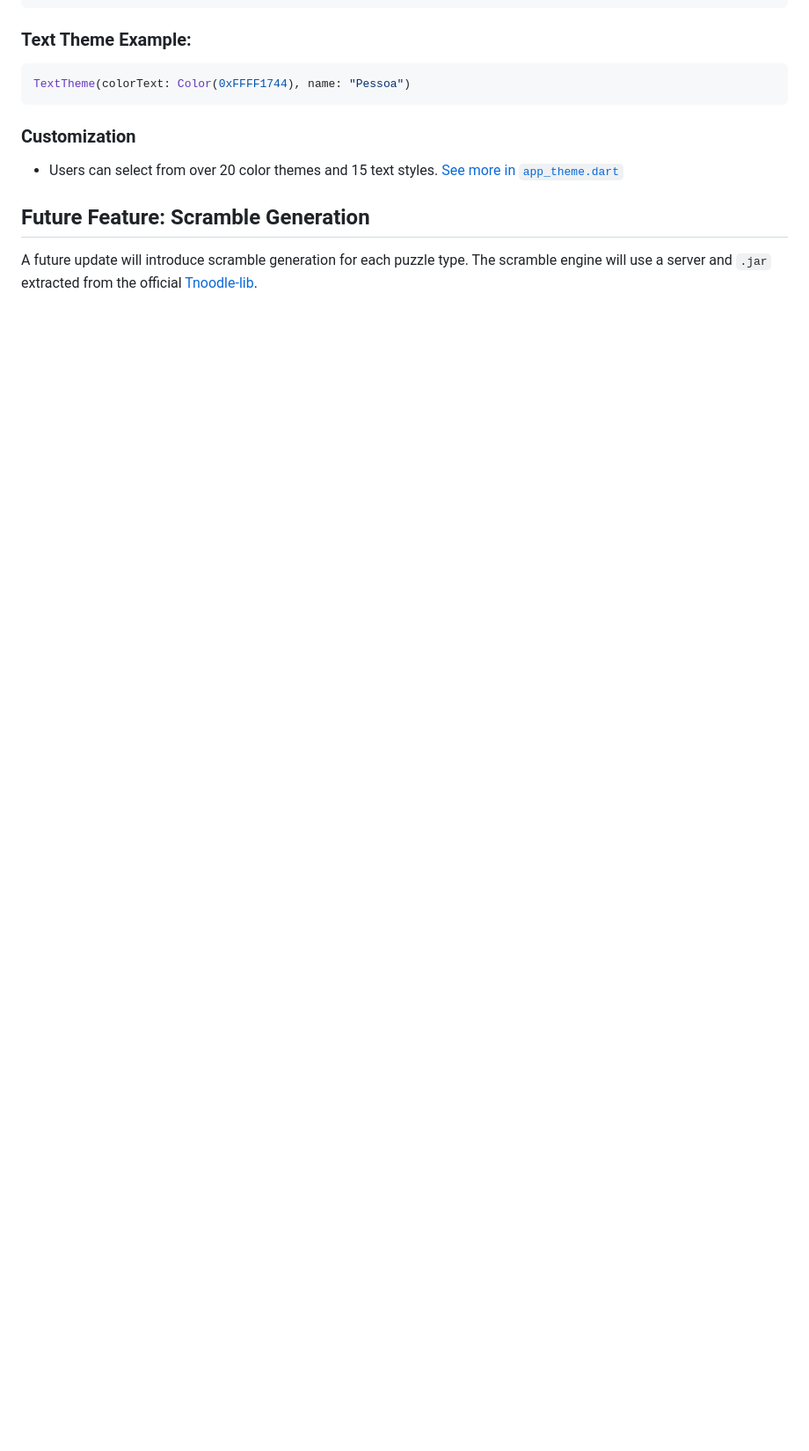
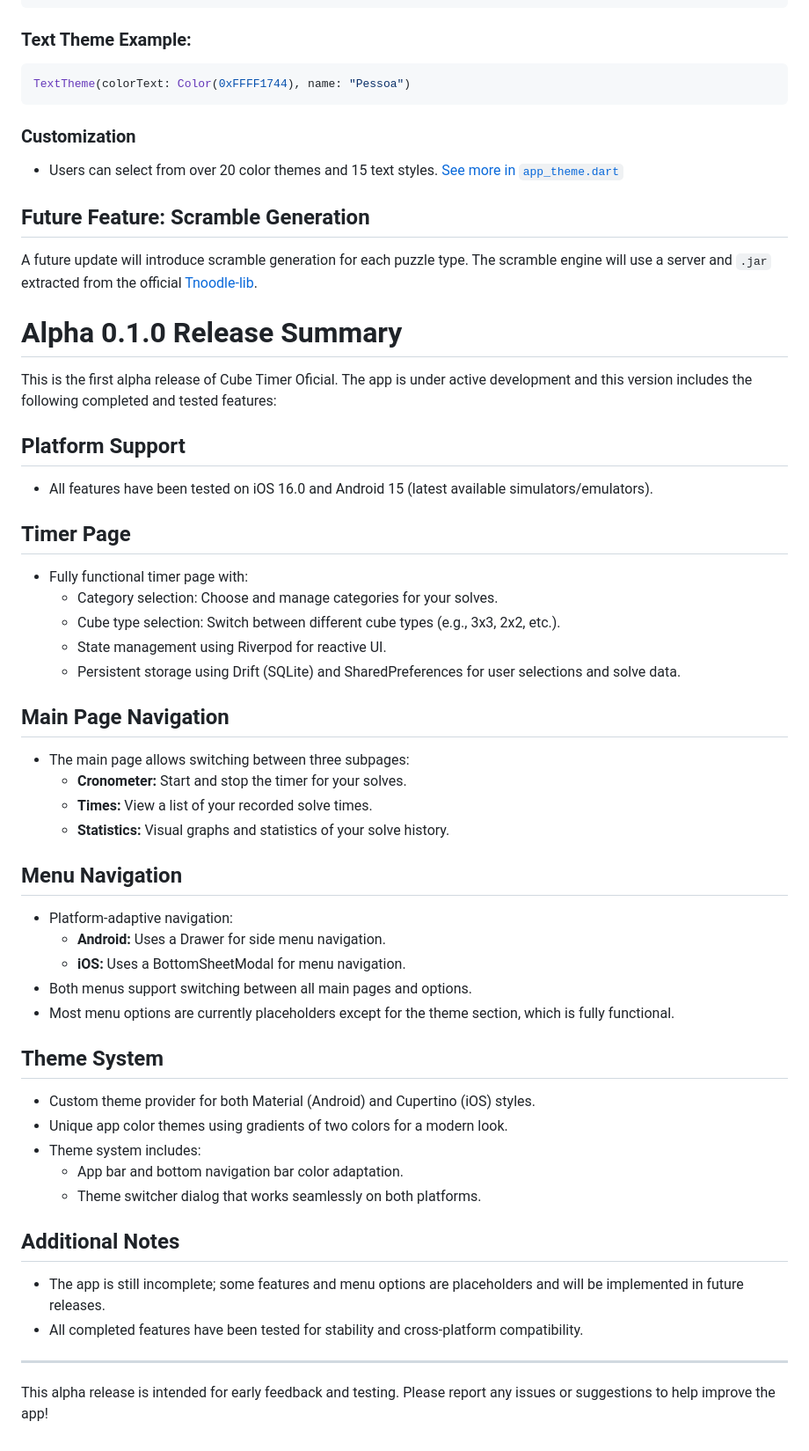
Before and after one commit to jimhuertas123/cube-timer-oficial, a Markdown page: README.md, the part around the change. Shown: that part at 88% size. Rendered like a GitHub page; blank space fills up the shorter version.

Commit message:
chore: update readme

```diff
--- a/README.md
+++ b/README.md
@@ -72,3 +72,51 @@ TextTheme(colorText: Color(0xFFFF1744), name: "Pessoa")
 ## Future Feature: Scramble Generation
 
 A future update will introduce scramble generation for each puzzle type. The scramble engine will use a server and `.jar` extracted from the official [Tnoodle-lib](https://github.com/thewca/tnoodle-lib).
+
+# Alpha 0.1.0 Release Summary
+
+This is the first alpha release of Cube Timer Oficial. The app is under active development and this version includes the following completed and tested features:
+
+## Platform Support
+
+- All features have been tested on iOS 16.0 and Android 15 (latest available simulators/emulators).
+
+## Timer Page
+
+- Fully functional timer page with:
+  - Category selection: Choose and manage categories for your solves.
+  - Cube type selection: Switch between different cube types (e.g., 3x3, 2x2, etc.).
+  - State management using Riverpod for reactive UI.
+  - Persistent storage using Drift (SQLite) and SharedPreferences for user selections and solve data.
+
+## Main Page Navigation
+
+- The main page allows switching between three subpages:
+  - **Cronometer:** Start and stop the timer for your solves.
+  - **Times:** View a list of your recorded solve times.
+  - **Statistics:** Visual graphs and statistics of your solve history.
+
+## Menu Navigation
+
+- Platform-adaptive navigation:
+  - **Android:** Uses a Drawer for side menu navigation.
+  - **iOS:** Uses a BottomSheetModal for menu navigation.
+- Both menus support switching between all main pages and options.
+- Most menu options are currently placeholders except for the theme section, which is fully functional.
+
+## Theme System
+
+- Custom theme provider for both Material (Android) and Cupertino (iOS) styles.
+- Unique app color themes using gradients of two colors for a modern look.
+- Theme system includes:
+  - App bar and bottom navigation bar color adaptation.
+  - Theme switcher dialog that works seamlessly on both platforms.
+
+## Additional Notes
+
+- The app is still incomplete; some features and menu options are placeholders and will be implemented in future releases.
+- All completed features have been tested for stability and cross-platform compatibility.
+
+---
+
+This alpha release is intended for early feedback and testing. Please report any issues or suggestions to help improve the app!
```
